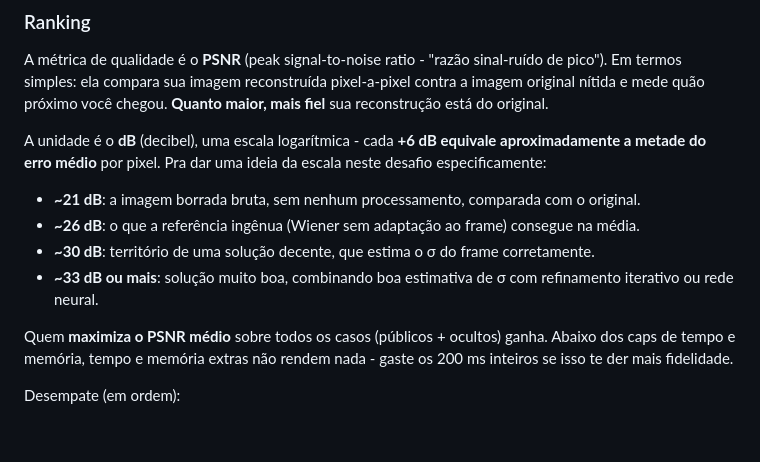
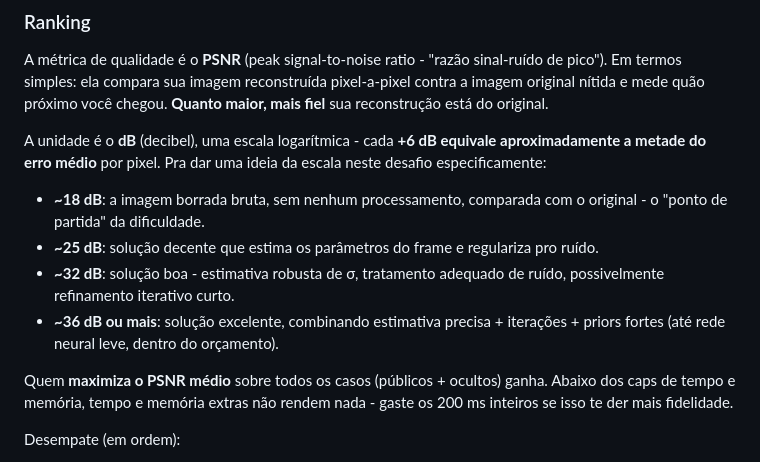
Before and after one commit to gabrielzschmitz/acelerado-desafios, a Markdown page: 2026-05-deblur/README.md, the part around the change. Rendered like a GitHub page; blank space fills up the shorter version.

Commit message:
docs(2026-05-deblur): refresh PSNR scale anchors for the wider sigma/noise ranges
Co-Authored-By: Claude Opus 4.7 (1M context) <noreply@anthropic.com>

```diff
--- a/2026-05-deblur/README.md
+++ b/2026-05-deblur/README.md
@@ -93,10 +93,10 @@ Em termos simples: ela compara sua imagem reconstruída pixel-a-pixel contra a i
 A unidade é o **dB** (decibel), uma escala logarítmica - cada **+6 dB equivale aproximadamente a metade do erro médio** por pixel.
 Pra dar uma ideia da escala neste desafio especificamente:
 
-- **~21 dB**: a imagem borrada bruta, sem nenhum processamento, comparada com o original.
-- **~26 dB**: o que a referência ingênua (Wiener sem adaptação ao frame) consegue na média.
-- **~30 dB**: território de uma solução decente, que estima o σ do frame corretamente.
-- **~33 dB ou mais**: solução muito boa, combinando boa estimativa de σ com refinamento iterativo ou rede neural.
+- **~18 dB**: a imagem borrada bruta, sem nenhum processamento, comparada com o original - o "ponto de partida" da dificuldade.
+- **~25 dB**: solução decente que estima os parâmetros do frame e regulariza pro ruído.
+- **~32 dB**: solução boa - estimativa robusta de σ, tratamento adequado de ruído, possivelmente refinamento iterativo curto.
+- **~36 dB ou mais**: solução excelente, combinando estimativa precisa + iterações + priors fortes (até rede neural leve, dentro do orçamento).
 
 Quem **maximiza o PSNR médio** sobre todos os casos (públicos + ocultos) ganha.
 Abaixo dos caps de tempo e memória, tempo e memória extras não rendem nada - gaste os 200 ms inteiros se isso te der mais fidelidade.
```
